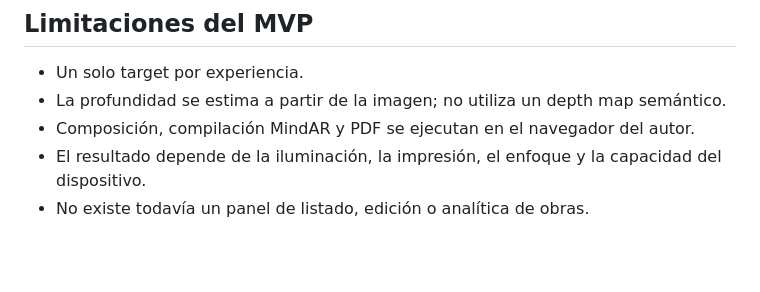
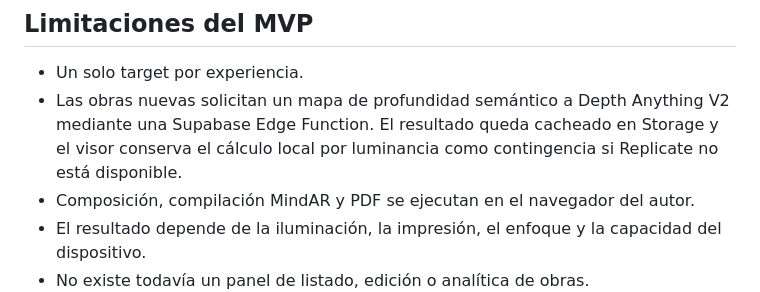
Before and after one commit to LucasWGonzalez/InkMotion, a Markdown page: README.md, the part around the change. Drawn GitHub-style; blank space fills up the shorter version.

Commit message:
integrate AI depth maps

```diff
--- a/README.md
+++ b/README.md
@@ -135,7 +135,7 @@ Abrir `http://localhost:8080/crear`. La cámara solo funciona en `localhost` o m
 ## Limitaciones del MVP
 
 - Un solo target por experiencia.
-- La profundidad se estima a partir de la imagen; no utiliza un depth map semántico.
+- Las obras nuevas solicitan un mapa de profundidad semántico a Depth Anything V2 mediante una Supabase Edge Function. El resultado queda cacheado en Storage y el visor conserva el cálculo local por luminancia como contingencia si Replicate no está disponible.
 - Composición, compilación MindAR y PDF se ejecutan en el navegador del autor.
 - El resultado depende de la iluminación, la impresión, el enfoque y la capacidad del dispositivo.
 - No existe todavía un panel de listado, edición o analítica de obras.
```
